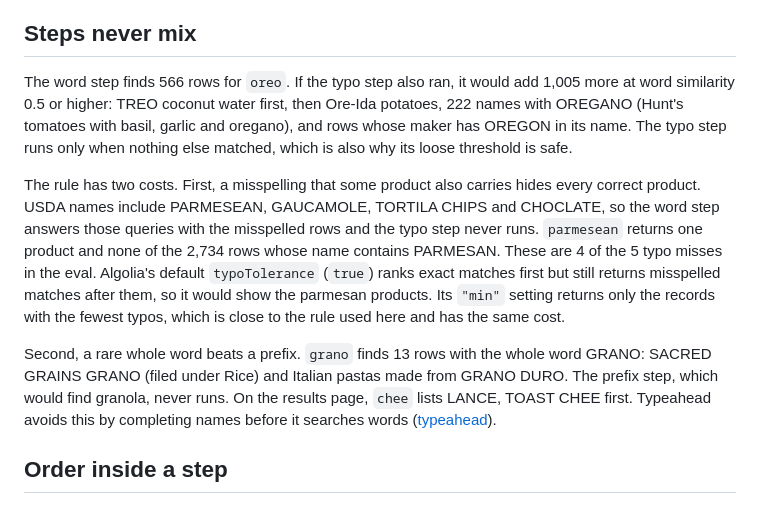
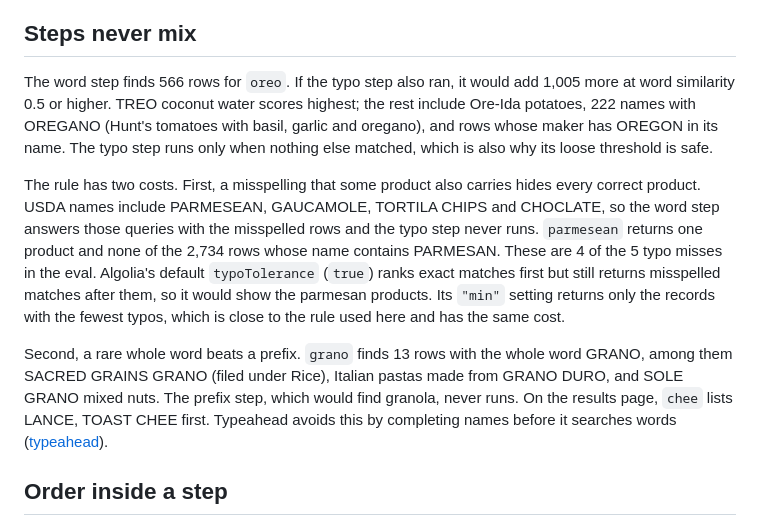
Before and after one commit to alexforman1/postgres-search, a Markdown page: docs/search-steps.md, the part around the change. GitHub-like rendering.

Commit message:
Describe the grano rows fully and drop an order claim for tied oreo rows
Co-Authored-By: Claude Opus 5.5 (1M context) <noreply@anthropic.com>

```diff
--- a/docs/search-steps.md
+++ b/docs/search-steps.md
@@ -30,9 +30,9 @@ the word step, `strawb` by the prefix step, and `cheerois` by the typo step (Fro
 ## Steps never mix
 
 The word step finds 566 rows for `oreo`. If the typo step also ran, it would add 1,005 more at
-word similarity 0.5 or higher: TREO coconut water first, then Ore-Ida potatoes, 222 names with
-OREGANO (Hunt's tomatoes with basil, garlic and oregano), and rows whose maker has OREGON in its
-name. The typo step runs only when nothing else matched, which is also why its loose threshold is
+word similarity 0.5 or higher. TREO coconut water scores highest; the rest include Ore-Ida
+potatoes, 222 names with OREGANO (Hunt's tomatoes with basil, garlic and oregano), and rows whose
+maker has OREGON in its name. The typo step runs only when nothing else matched, which is also why its loose threshold is
 safe.
 
 The rule has two costs. First, a misspelling that some product also carries hides every correct
@@ -44,10 +44,11 @@ returns misspelled matches after them, so it would show the parmesan products. I
 returns only the records with the fewest typos, which is close to the rule used here and has the
 same cost.
 
-Second, a rare whole word beats a prefix. `grano` finds 13 rows with the whole word GRANO: SACRED
-GRAINS GRANO (filed under Rice) and Italian pastas made from GRANO DURO. The prefix step,
-which would find granola, never runs. On the results page, `chee` lists LANCE, TOAST CHEE first.
-Typeahead avoids this by completing names before it searches words ([typeahead](typeahead.md)).
+Second, a rare whole word beats a prefix. `grano` finds 13 rows with the whole word GRANO, among
+them SACRED GRAINS GRANO (filed under Rice), Italian pastas made from GRANO DURO, and SOLE GRANO
+mixed nuts. The prefix step, which would find granola, never runs. On the results page, `chee`
+lists LANCE, TOAST CHEE first. Typeahead avoids this by completing names before it searches words
+([typeahead](typeahead.md)).
 
 ## Order inside a step
 
```
